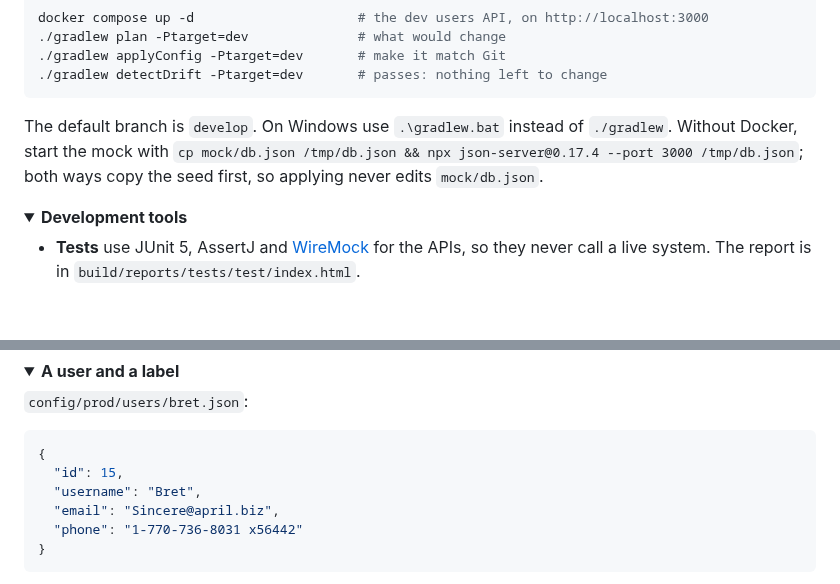
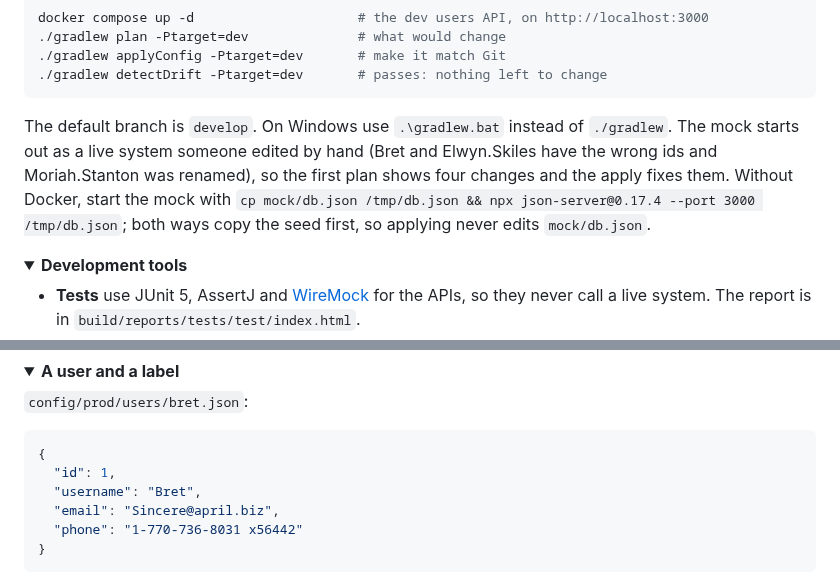
Before and after one commit to emmanuelalozie/gitops, a Markdown page: README.md, 2 parts joined by grey strips. GitHub-like rendering; folded sections open; blank space fills up the shorter version.

Commit message:
Start prod clean: correct user data, move the drift into the mock
Bret (id 1), Elwyn.Skiles (id 7) and Moriah.Stanton now match
JSONPlaceholder in dev and prod, so the first apply and drift check on
prod find nothing to change. The mock seed carries the hand-edited
values instead, so CI still exercises a replace, a create and a delete.
README images and examples regenerated from the new output.

Co-Authored-By: Claude Opus 5.5 <noreply@anthropic.com>
Claude-Session: https://claude.ai/code/session_018gZnRmxf3Apjt65SXz5t3R

````diff
--- a/README.md
+++ b/README.md
@@ -77,7 +77,7 @@ docker compose up -d                     # the dev users API, on http://localhos
 ./gradlew detectDrift -Ptarget=dev       # passes: nothing left to change
 ```
 
-The default branch is `develop`. On Windows use `.\gradlew.bat` instead of `./gradlew`. Without Docker, start the mock with `cp mock/db.json /tmp/db.json && npx json-server@0.17.4 --port 3000 /tmp/db.json`; both ways copy the seed first, so applying never edits `mock/db.json`.
+The default branch is `develop`. On Windows use `.\gradlew.bat` instead of `./gradlew`. The mock starts out as a live system someone edited by hand (Bret and Elwyn.Skiles have the wrong ids and Moriah.Stanton was renamed), so the first plan shows four changes and the apply fixes them. Without Docker, start the mock with `cp mock/db.json /tmp/db.json && npx json-server@0.17.4 --port 3000 /tmp/db.json`; both ways copy the seed first, so applying never edits `mock/db.json`.
 
 <details>
 <summary><strong>Development tools</strong></summary>
@@ -194,7 +194,7 @@ Each folder under `config/` with a `target.json` is a target. Its resources are
 
 ```json
 {
-  "id": 15,
+  "id": 1,
   "username": "Bret",
   "email": "Sincere@april.biz",
   "phone": "1-770-736-8031 x56442"
````
Also changed, not shown: other parts of README.md (+1 -1 lines), .github/assets/plan-apply.png, 9 other files.
